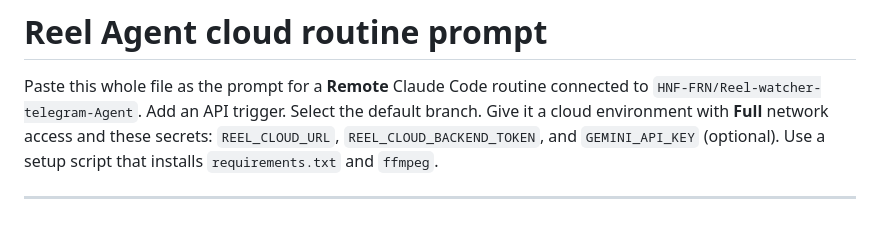
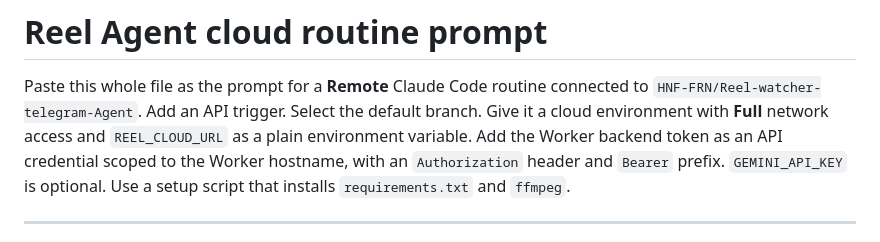
Before and after one commit to HNF-FRN/Reel-watcher-telegram-Agent, a Markdown page: cloud/ROUTINE.md, the part around the change. Drawn GitHub-style.

Commit message:
Use scoped Claude API credential proxy for cloud bridge (ROUTINE.md)

```diff
--- a/cloud/ROUTINE.md
+++ b/cloud/ROUTINE.md
@@ -2,8 +2,10 @@
 
 Paste this whole file as the prompt for a **Remote** Claude Code routine connected to
 `HNF-FRN/Reel-watcher-telegram-Agent`. Add an API trigger. Select the default
-branch. Give it a cloud environment with **Full** network access and these secrets:
-`REEL_CLOUD_URL`, `REEL_CLOUD_BACKEND_TOKEN`, and `GEMINI_API_KEY` (optional).
+branch. Give it a cloud environment with **Full** network access and
+`REEL_CLOUD_URL` as a plain environment variable. Add the Worker backend token
+as an API credential scoped to the Worker hostname, with an `Authorization`
+header and `Bearer` prefix. `GEMINI_API_KEY` is optional.
 Use a setup script that installs `requirements.txt` and `ffmpeg`.
 
 ---
```
